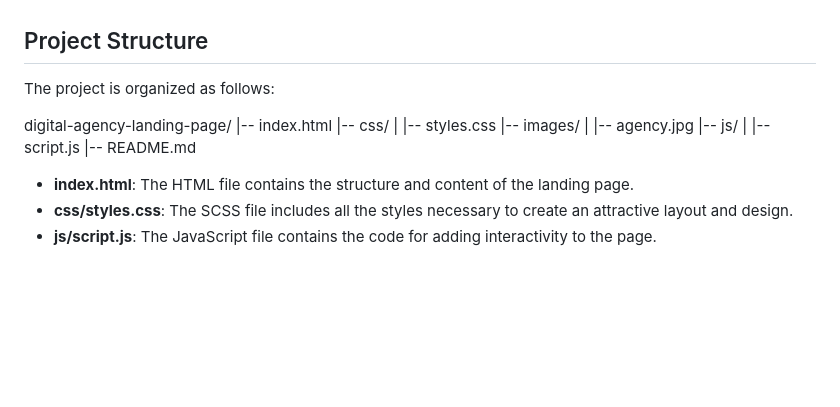
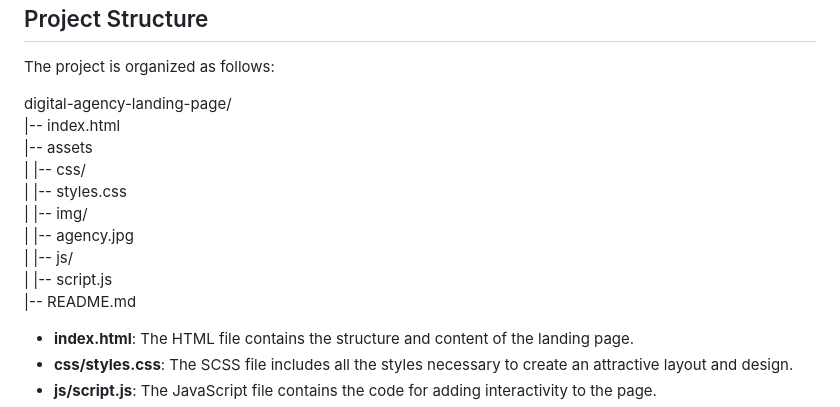
Before and after one commit to Place4you/DigitalUk, a Markdown page: README.md, the part around the change. Rendered like a GitHub page; blank space fills up the shorter version.

```diff
--- a/README.md
+++ b/README.md
@@ -40,12 +40,13 @@ The project is organized as follows:
 
 digital-agency-landing-page/
 |-- index.html
-|-- css/
-|   |-- styles.css
-|-- images/
-|   |-- agency.jpg
-|-- js/
-|   |-- script.js
+|-- assets
+|  |-- css/
+|     |-- styles.css
+|  |-- img/
+|     |-- agency.jpg
+|  |-- js/
+|     |-- script.js
 |-- README.md
 
 - **index.html**: The HTML file contains the structure and content of the landing page.
```
